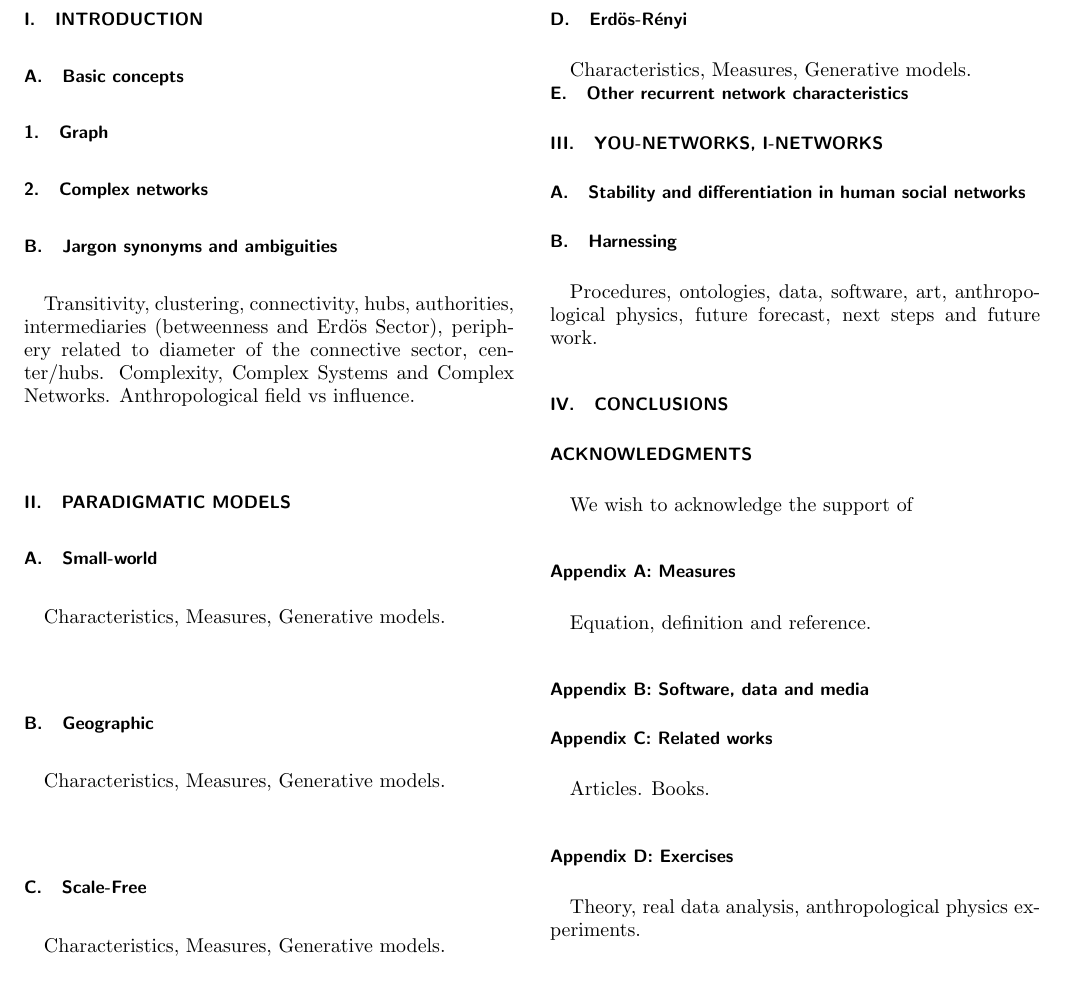
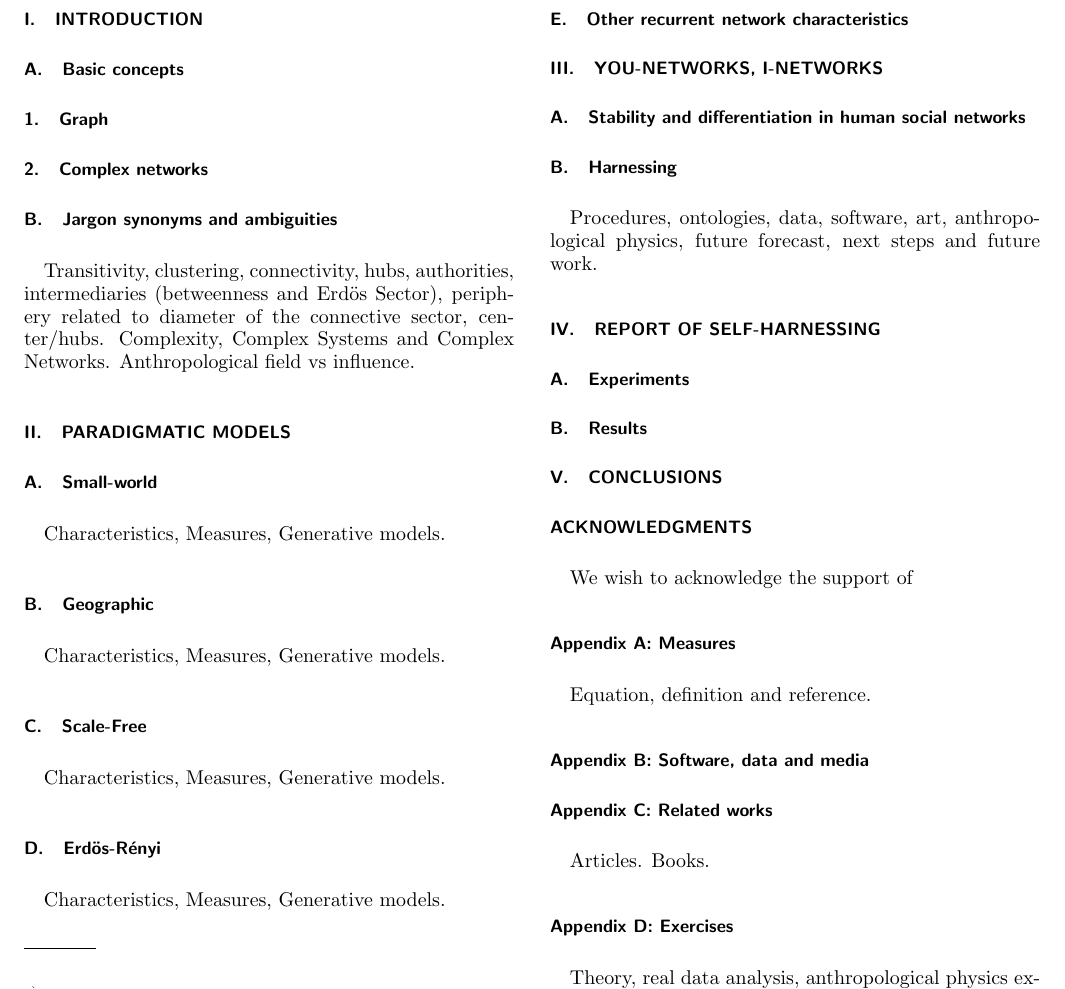
Before and after one commit to ttm/gradus, a LaTeX paper (article.tex): part of page 1 of 2 before the commit and part of the page after it, cut so that both start at the same text. Compiled offline with pdfLaTeX.

Commit message:
pequeno acrescimo para relato dos experimentos

```diff
--- a/article.tex
+++ b/article.tex
@@ -106,7 +106,18 @@ Characteristics, Measures, Generative models.
 \subsection{\label{sec:harn}Harnessing}
 Procedures, ontologies, data, software, art, anthropological physics,
 future forecast, next steps and future work.
-
+\section{\label{sec:self}Report of self-harnessing}
+\subsection{\label{sec:exp}Experiments}
+% Ciclos de difusão
+% interações efêmeras
+\subsection{\label{sec:res}Results}
+% Grupos se aproximam para desenvolver o tema
+% Grupos se aproximam para fazer experimentos
+% Grupos se aproximam para implementar e difundir estas práticas na sociedade civil
+% Grupos se aproximam para implementar e difundir estas práticas no governo
+% Convenio ONU com SGPR de beneficiária.
+% Tecnologias desenvolvidas
+% Conhecimento científico desenvolvido
 \section{\label{sec:conc}Conclusions}
 
 \begin{acknowledgments}
```
Also changed, not shown: article.pdf.
